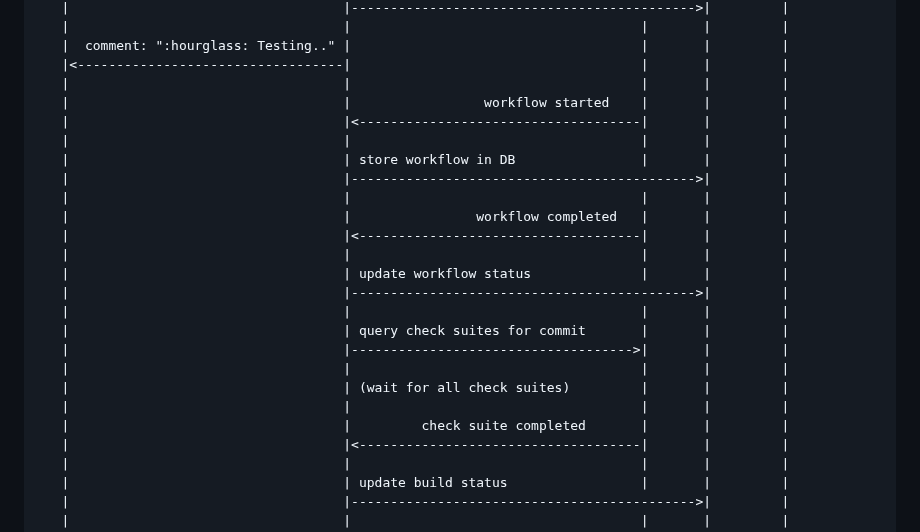
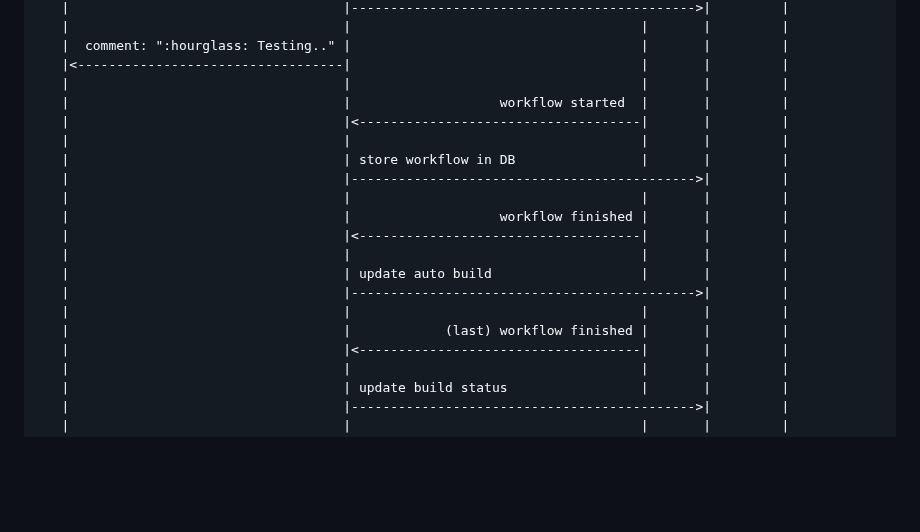
Before and after one commit to rust-lang/bors, a Markdown page: docs/design.md, the part around the change. Rendered like a GitHub page; blank space fills up the shorter version.

Commit message:
Update auto build diagram

```diff
--- a/docs/design.md
+++ b/docs/design.md
@@ -156,24 +156,19 @@ Here is a sequence diagram that describes what happens when a PR is approved and
    |  comment: ":hourglass: Testing.." |                                     |       |         |
    |<----------------------------------|                                     |       |         |
    |                                   |                                     |       |         |
-   |                                   |                 workflow started    |       |         |
+   |                                   |                   workflow started  |       |         |
    |                                   |<------------------------------------|       |         |
    |                                   |                                     |       |         |
    |                                   | store workflow in DB                |       |         |
    |                                   |-------------------------------------------->|         |
    |                                   |                                     |       |         |
-   |                                   |                workflow completed   |       |         |
+   |                                   |                   workflow finished |       |         |
    |                                   |<------------------------------------|       |         |
    |                                   |                                     |       |         |
-   |                                   | update workflow status              |       |         |
+   |                                   | update auto build                   |       |         |
    |                                   |-------------------------------------------->|         |
    |                                   |                                     |       |         |
-   |                                   | query check suites for commit       |       |         |
-   |                                   |------------------------------------>|       |         |
-   |                                   |                                     |       |         |
-   |                                   | (wait for all check suites)         |       |         |
-   |                                   |                                     |       |         |
-   |                                   |         check suite completed       |       |         |
+   |                                   |            (last) workflow finished |       |         |
    |                                   |<------------------------------------|       |         |
    |                                   |                                     |       |         |
    |                                   | update build status                 |       |         |
```
